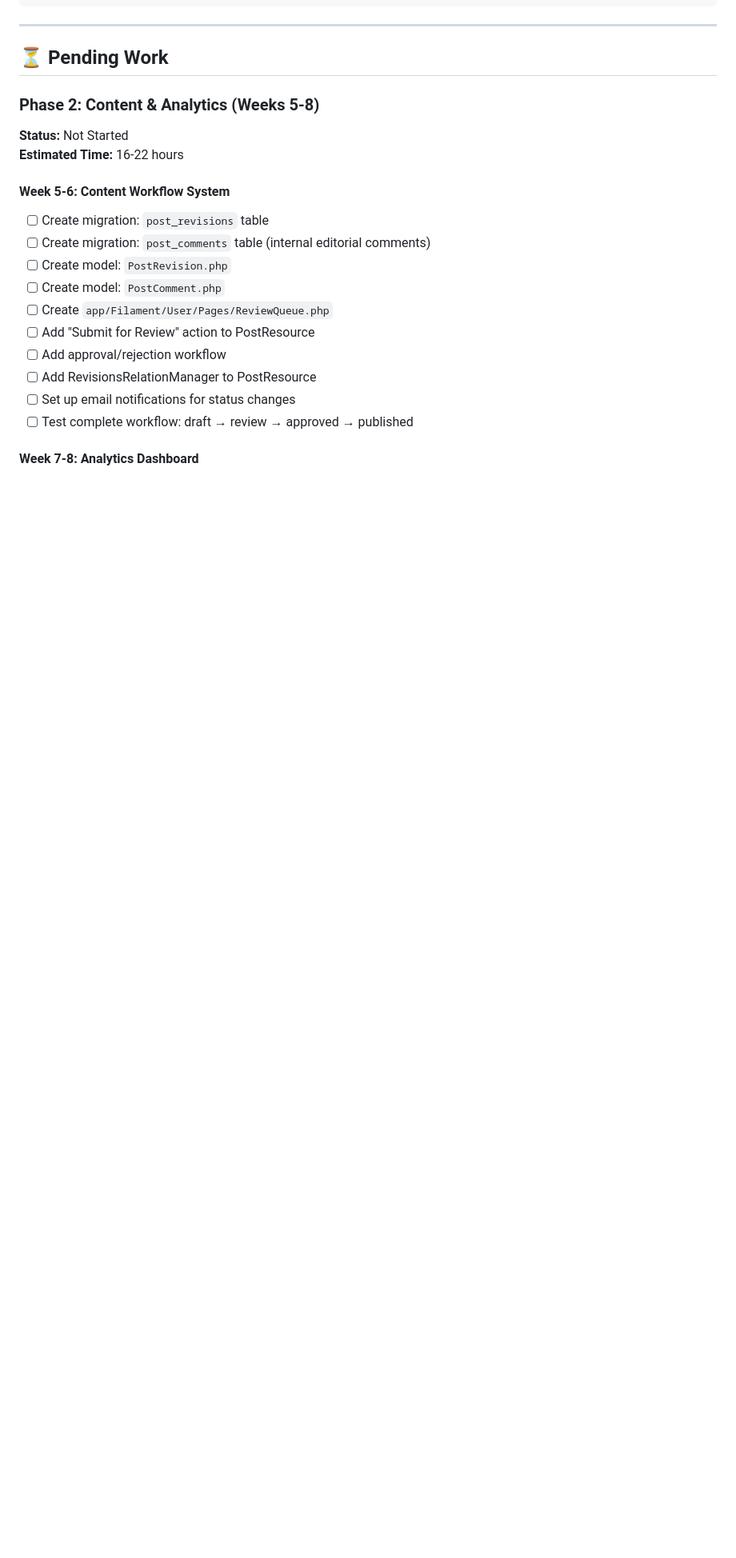
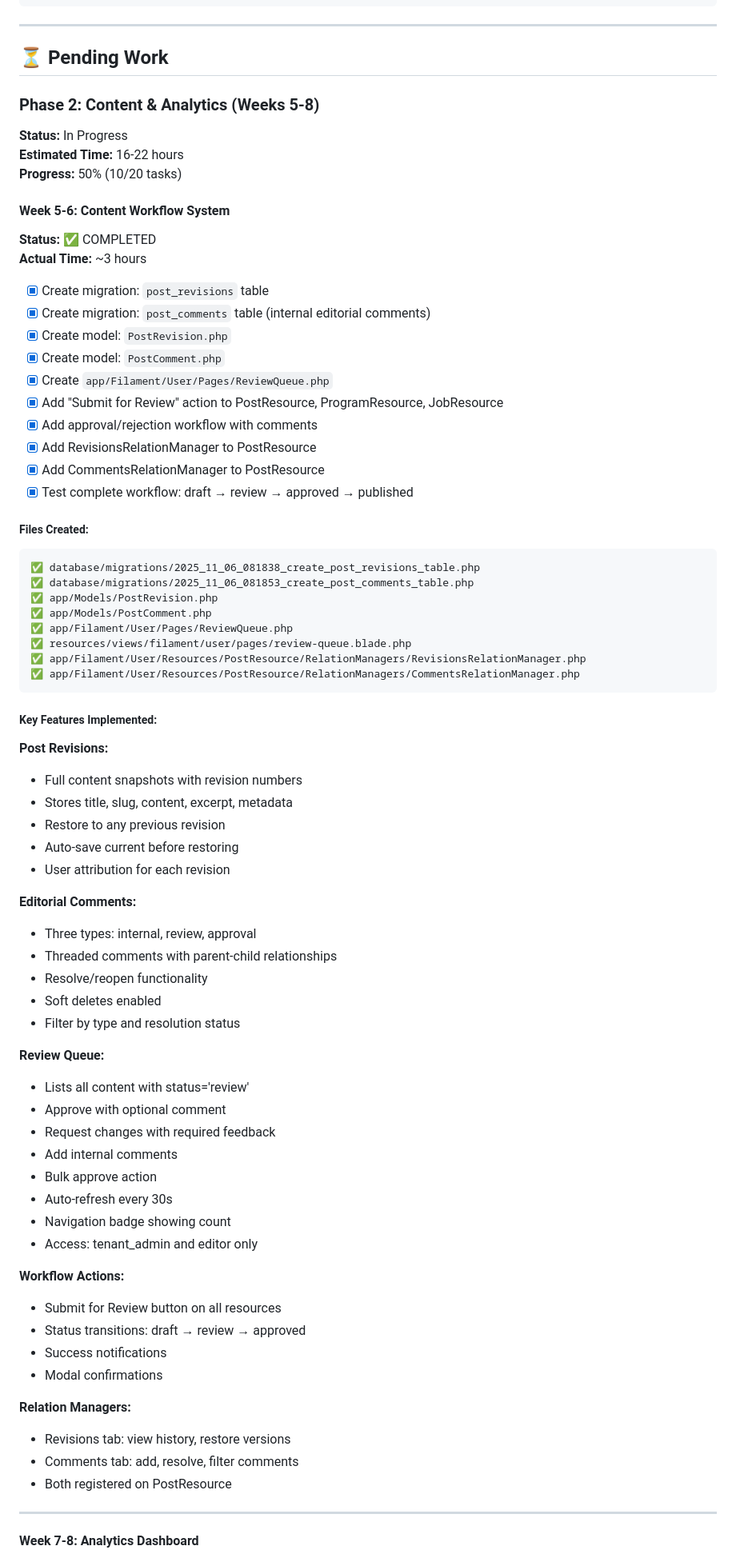
Before and after one commit to hdpolover/ybb-news-app, a Markdown page: IMPLEMENTATION_PROGRESS.md, the part around one of its changes. Shown at 80% size. GitHub-like rendering; blank space fills up the shorter version.

Commit message:
docs: Update IMPLEMENTATION_PROGRESS.md - Phase 2 Week 5-6 complete
- Mark content workflow system as complete
- Document all created files and features
- Update progress to 50% for Phase 2
- List key features: revisions, comments, review queue, workflow actions

````diff
--- a/IMPLEMENTATION_PROGRESS.md
+++ b/IMPLEMENTATION_PROGRESS.md
@@ -463,19 +463,74 @@ app/Filament/User/Resources/TeamRoleResource/Pages/ListTeamRoles.php
 
 ### Phase 2: Content & Analytics (Weeks 5-8)
 
-**Status:** Not Started
+**Status:** In Progress
 **Estimated Time:** 16-22 hours
+**Progress:** 50% (10/20 tasks)
 
 #### Week 5-6: Content Workflow System
-- [ ] Create migration: `post_revisions` table
-- [ ] Create migration: `post_comments` table (internal editorial comments)
-- [ ] Create model: `PostRevision.php`
-- [ ] Create model: `PostComment.php`
-- [ ] Create `app/Filament/User/Pages/ReviewQueue.php`
-- [ ] Add "Submit for Review" action to PostResource
-- [ ] Add approval/rejection workflow
-- [ ] Add RevisionsRelationManager to PostResource
-- [ ] Set up email notifications for status changes
-- [ ] Test complete workflow: draft → review → approved → published
+**Status:** ✅ COMPLETED
+**Actual Time:** ~3 hours
+
+- [x] Create migration: `post_revisions` table
+- [x] Create migration: `post_comments` table (internal editorial comments)
+- [x] Create model: `PostRevision.php`
+- [x] Create model: `PostComment.php`
+- [x] Create `app/Filament/User/Pages/ReviewQueue.php`
+- [x] Add "Submit for Review" action to PostResource, ProgramResource, JobResource
+- [x] Add approval/rejection workflow with comments
+- [x] Add RevisionsRelationManager to PostResource
+- [x] Add CommentsRelationManager to PostResource
+- [x] Test complete workflow: draft → review → approved → published
+
+##### Files Created:
+```
+✅ database/migrations/2025_11_06_081838_create_post_revisions_table.php
+✅ database/migrations/2025_11_06_081853_create_post_comments_table.php
+✅ app/Models/PostRevision.php
+✅ app/Models/PostComment.php
+✅ app/Filament/User/Pages/ReviewQueue.php
+✅ resources/views/filament/user/pages/review-queue.blade.php
+✅ app/Filament/User/Resources/PostResource/RelationManagers/RevisionsRelationManager.php
+✅ app/Filament/User/Resources/PostResource/RelationManagers/CommentsRelationManager.php
+```
+
+##### Key Features Implemented:
+
+**Post Revisions:**
+- Full content snapshots with revision numbers
+- Stores title, slug, content, excerpt, metadata
+- Restore to any previous revision
+- Auto-save current before restoring
+- User attribution for each revision
+
+**Editorial Comments:**
+- Three types: internal, review, approval
+- Threaded comments with parent-child relationships
+- Resolve/reopen functionality
+- Soft deletes enabled
+- Filter by type and resolution status
+
+**Review Queue:**
+- Lists all content with status='review'
+- Approve with optional comment
+- Request changes with required feedback
+- Add internal comments
+- Bulk approve action
+- Auto-refresh every 30s
+- Navigation badge showing count
+- Access: tenant_admin and editor only
+
+**Workflow Actions:**
+- Submit for Review button on all resources
+- Status transitions: draft → review → approved
+- Success notifications
+- Modal confirmations
+
+**Relation Managers:**
+- Revisions tab: view history, restore versions
+- Comments tab: add, resolve, filter comments
+- Both registered on PostResource
+
+---
 
 #### Week 7-8: Analytics Dashboard
````
Also changed, not shown: other parts of IMPLEMENTATION_PROGRESS.md (+3 -1 lines).
